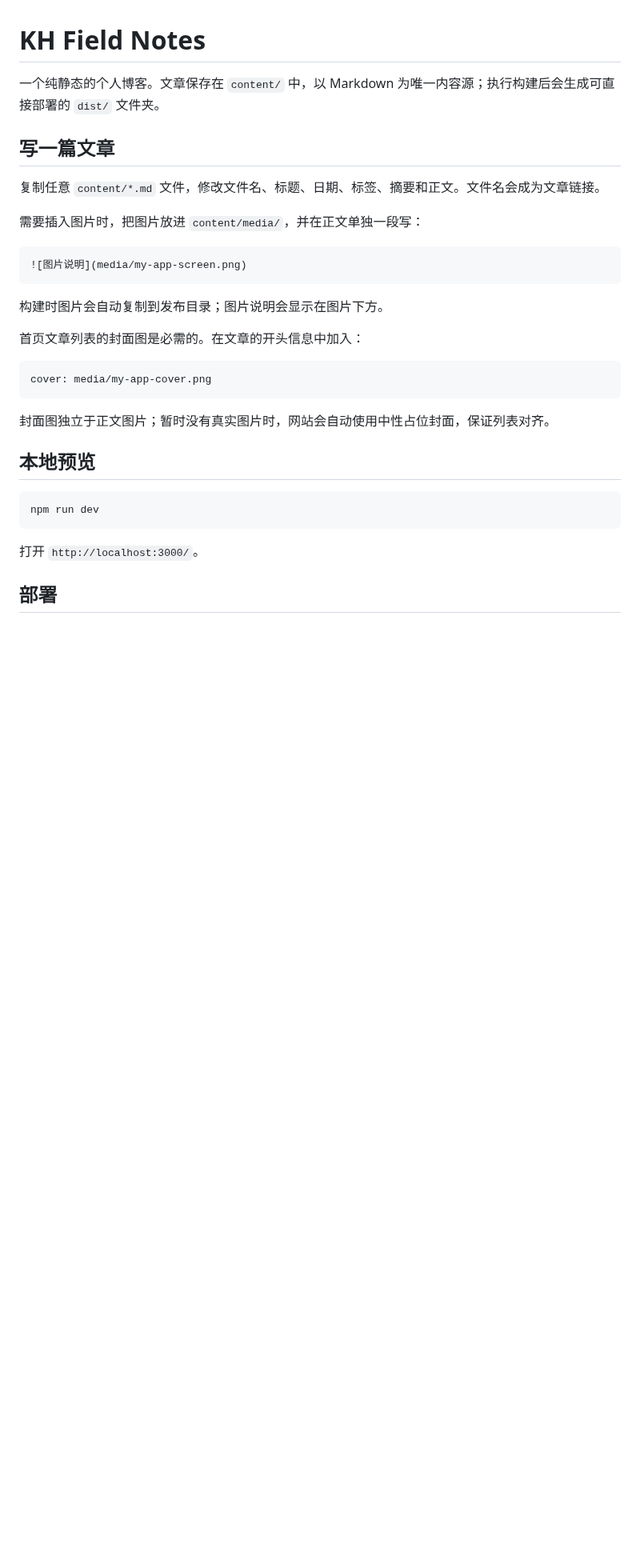
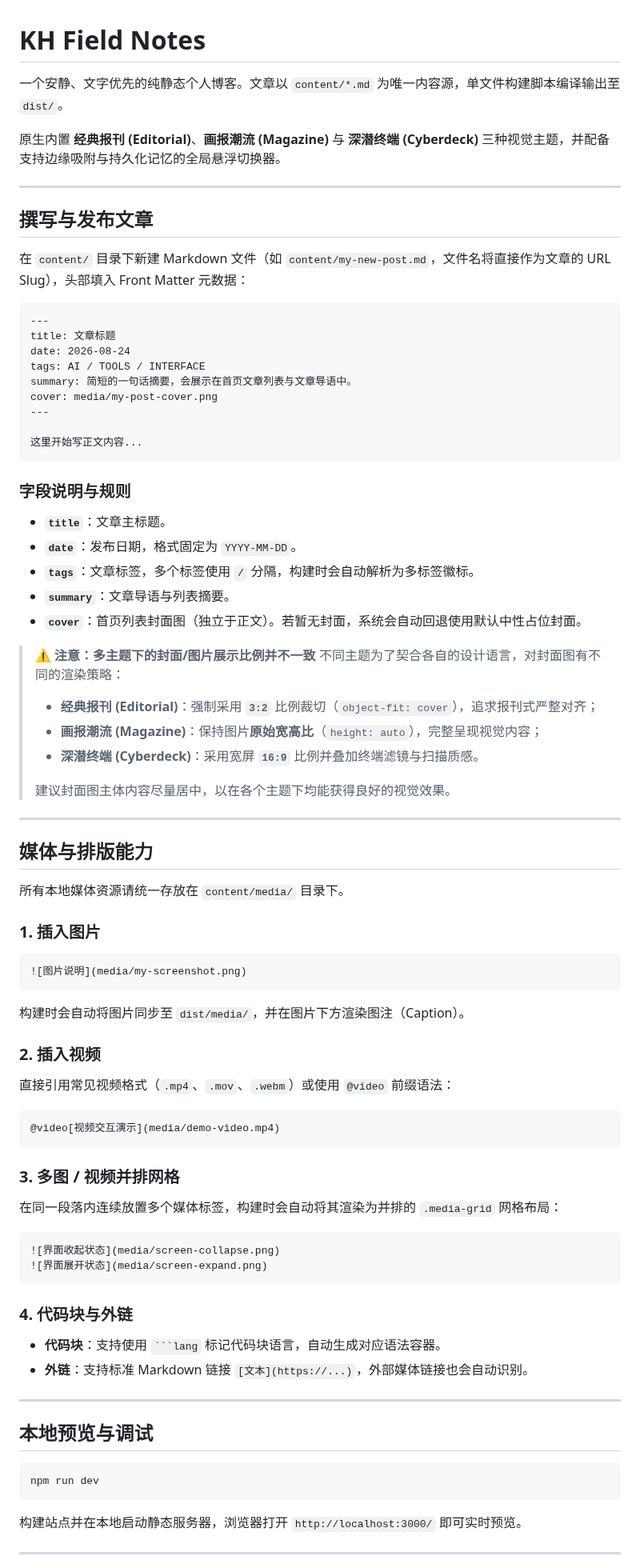
Before and after one commit to KhalilHsu/kh-field-notes, a Markdown page: README.md, the part around one of its changes. Shown at 80% size. Rendered like a GitHub page; blank space fills up the shorter version.

````diff
--- a/README.md
+++ b/README.md
@@ -1,34 +1,81 @@
 # KH Field Notes
 
-一个纯静态的个人博客。文章保存在 `content/` 中，以 Markdown 为唯一内容源；执行构建后会生成可直接部署的 `dist/` 文件夹。
+一个安静、文字优先的纯静态个人博客。文章以 `content/*.md` 为唯一内容源，单文件构建脚本编译输出至 `dist/`。
 
-## 写一篇文章
+原生内置 **经典报刊 (Editorial)**、**画报潮流 (Magazine)** 与 **深潜终端 (Cyberdeck)** 三种视觉主题，并配备支持边缘吸附与持久化记忆的全局悬浮切换器。
 
-复制任意 `content/*.md` 文件，修改文件名、标题、日期、标签、摘要和正文。文件名会成为文章链接。
+---
 
-需要插入图片时，把图片放进 `content/media/`，并在正文单独一段写：
+## 撰写与发布文章
+
+在 `content/` 目录下新建 Markdown 文件（如 `content/my-new-post.md`，文件名将直接作为文章的 URL Slug），头部填入 Front Matter 元数据：
 
 ```md
-![图片说明](media/my-app-screen.png)
+---
+title: 文章标题
+date: 2026-08-24
+tags: AI / TOOLS / INTERFACE
+summary: 简短的一句话摘要，会展示在首页文章列表与文章导语中。
+cover: media/my-post-cover.png
+---
+
+这里开始写正文内容...
 ```
 
-构建时图片会自动复制到发布目录；图片说明会显示在图片下方。
+### 字段说明与规则
 
-首页文章列表的封面图是必需的。在文章的开头信息中加入：
+- **`title`**：文章主标题。
+- **`date`**：发布日期，格式固定为 `YYYY-MM-DD`。
+- **`tags`**：文章标签，多个标签使用 ` / ` 分隔，构建时会自动解析为多标签徽标。
+- **`summary`**：文章导语与列表摘要。
+- **`cover`**：首页列表封面图（独立于正文）。若暂无封面，系统会自动回退使用默认中性占位封面。
 
+> **⚠️ 注意：多主题下的封面/图片展示比例并不一致**
+> 不同主题为了契合各自的设计语言，对封面图有不同的渲染策略：
+> - **经典报刊 (Editorial)**：强制采用 **`3:2`** 比例裁切（`object-fit: cover`），追求报刊式严整对齐；
+> - **画报潮流 (Magazine)**：保持图片**原始宽高比**（`height: auto`），完整呈现视觉内容；
+> - **深潜终端 (Cyberdeck)**：采用宽屏 **`16:9`** 比例并叠加终端滤镜与扫描质感。
+>
+> 建议封面图主体内容尽量居中，以在各个主题下均能获得良好的视觉效果。
+
+---
+
+## 媒体与排版能力
+
+所有本地媒体资源请统一存放在 `content/media/` 目录下。
+
+### 1. 插入图片
 ```md
-cover: media/my-app-cover.png
+![图片说明](media/my-screenshot.png)
+```
+构建时会自动将图片同步至 `dist/media/`，并在图片下方渲染图注（Caption）。
+
+### 2. 插入视频
+直接引用常见视频格式（`.mp4`、`.mov`、`.webm`）或使用 `@video` 前缀语法：
+```md
+@video[视频交互演示](media/demo-video.mp4)
 ```
 
-封面图独立于正文图片；暂时没有真实图片时，网站会自动使用中性占位封面，保证列表对齐。
+### 3. 多图 / 视频并排网格
+在同一段落内连续放置多个媒体标签，构建时会自动将其渲染为并排的 `.media-grid` 网格布局：
+```md
+![界面收起状态](media/screen-collapse.png)
+![界面展开状态](media/screen-expand.png)
+```
 
-## 本地预览
+### 4. 代码块与外链
+- **代码块**：支持使用 ` ```lang ` 标记代码块语言，自动生成对应语法容器。
+- **外链**：支持标准 Markdown 链接 `[文本](https://...)`，外部媒体链接也会自动识别。
+
+---
+
+## 本地预览与调试
 
 ```sh
 npm run dev
 ```
 
-打开 `http://localhost:3000/`。
+构建站点并在本地启动静态服务器，浏览器打开 `http://localhost:3000/` 即可实时预览。
 
-## 部署
+---
 
````
Also changed, not shown: other parts of README.md (+17 -1 lines), content/coffee-or-tea.md (added, +49 -0 lines), content/plugins-for-deepseek-harness.md (+10 -23 lines), content/media/dsh-folded-collapse.png (added), content/media/dsh-folded-expand.png (added), content/media/keepawake-menubar.png (added), 2 other files.
